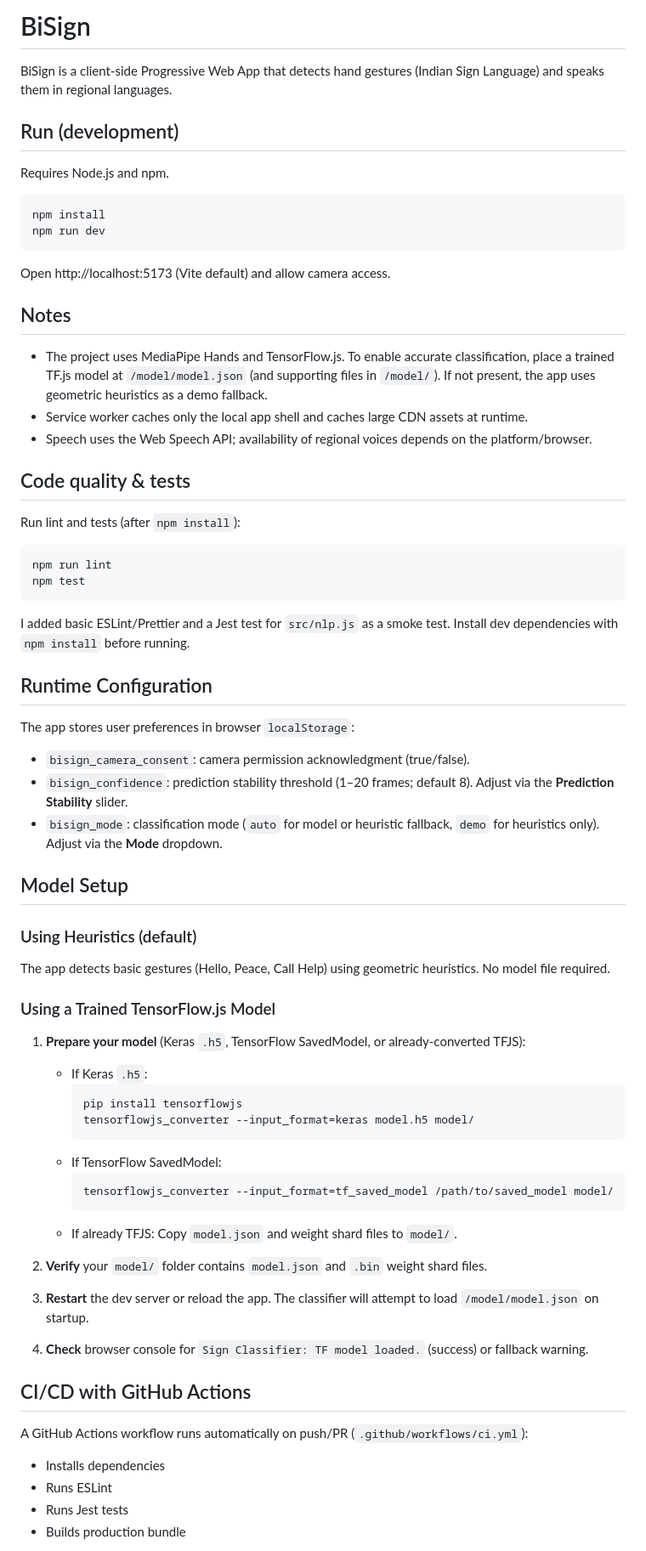
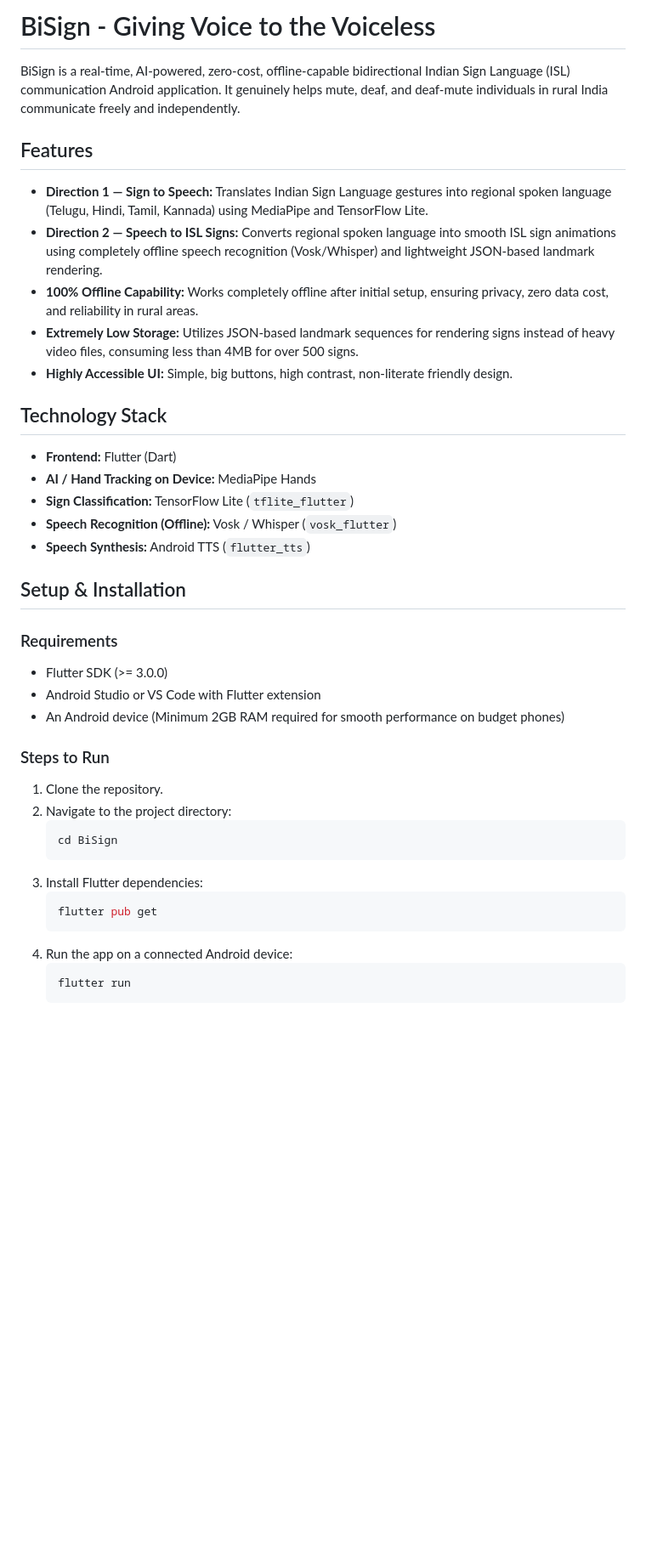
Before and after one commit to Ganesh-cmd07/BiSign, a Markdown page: README.md, the part around one of its changes. Shown at 85% size. GitHub-like rendering; blank space fills up the shorter version.

````diff
--- a/README.md
+++ b/README.md
@@ -1,74 +1,42 @@
-# BiSign
+# BiSign - Giving Voice to the Voiceless
 
-BiSign is a client-side Progressive Web App that detects hand gestures (Indian Sign Language) and speaks them in regional languages.
+BiSign is a real-time, AI-powered, zero-cost, offline-capable bidirectional Indian Sign Language (ISL) communication Android application. It genuinely helps mute, deaf, and deaf-mute individuals in rural India communicate freely and independently.
 
-## Run (development)
+## Features
 
-Requires Node.js and npm.
+- **Direction 1 — Sign to Speech:** Translates Indian Sign Language gestures into regional spoken language (Telugu, Hindi, Tamil, Kannada) using MediaPipe and TensorFlow Lite.
+- **Direction 2 — Speech to ISL Signs:** Converts regional spoken language into smooth ISL sign animations using completely offline speech recognition (Vosk/Whisper) and lightweight JSON-based landmark rendering.
+- **100% Offline Capability:** Works completely offline after initial setup, ensuring privacy, zero data cost, and reliability in rural areas.
+- **Extremely Low Storage:** Utilizes JSON-based landmark sequences for rendering signs instead of heavy video files, consuming less than 4MB for over 500 signs.
+- **Highly Accessible UI:** Simple, big buttons, high contrast, non-literate friendly design.
 
-```bash
-npm install
-npm run dev
-```
+## Technology Stack
 
-Open http://localhost:5173 (Vite default) and allow camera access.
+- **Frontend:** Flutter (Dart)
+- **AI / Hand Tracking on Device:** MediaPipe Hands
+- **Sign Classification:** TensorFlow Lite (`tflite_flutter`)
+- **Speech Recognition (Offline):** Vosk / Whisper (`vosk_flutter`)
+- **Speech Synthesis:** Android TTS (`flutter_tts`)
 
-## Notes
+## Setup & Installation
 
-- The project uses MediaPipe Hands and TensorFlow.js. To enable accurate classification, place a trained TF.js model at `/model/model.json` (and supporting files in `/model/`). If not present, the app uses geometric heuristics as a demo fallback.
-- Service worker caches only the local app shell and caches large CDN assets at runtime.
-- Speech uses the Web Speech API; availability of regional voices depends on the platform/browser.
+### Requirements
+- Flutter SDK (>= 3.0.0)
+- Android Studio or VS Code with Flutter extension
+- An Android device (Minimum 2GB RAM required for smooth performance on budget phones)
 
-## Code quality & tests
+### Steps to Run
+1. Clone the repository.
+2. Navigate to the project directory:
+   ```bash
+   cd BiSign
+   ```
+3. Install Flutter dependencies:
+   ```bash
+   flutter pub get
+   ```
+4. Run the app on a connected Android device:
+   ```bash
+   flutter run
+   ```
 
-Run lint and tests (after `npm install`):
-
-```bash
-npm run lint
-npm test
-```
-
-I added basic ESLint/Prettier and a Jest test for `src/nlp.js` as a smoke test. Install dev dependencies with `npm install` before running.
-
-## Runtime Configuration
-
-The app stores user preferences in browser `localStorage`:
-- `bisign_camera_consent`: camera permission acknowledgment (true/false).
-- `bisign_confidence`: prediction stability threshold (1–20 frames; default 8). Adjust via the **Prediction Stability** slider.
-- `bisign_mode`: classification mode (`auto` for model or heuristic fallback, `demo` for heuristics only). Adjust via the **Mode** dropdown.
-
-## Model Setup
-
-### Using Heuristics (default)
-
-The app detects basic gestures (Hello, Peace, Call Help) using geometric heuristics. No model file required.
-
-### Using a Trained TensorFlow.js Model
-
-1. **Prepare your model** (Keras `.h5`, TensorFlow SavedModel, or already-converted TFJS):
-
-   - If Keras `.h5`:
-     ```bash
-     pip install tensorflowjs
-     tensorflowjs_converter --input_format=keras model.h5 model/
-     ```
-   - If TensorFlow SavedModel:
-     ```bash
-     tensorflowjs_converter --input_format=tf_saved_model /path/to/saved_model model/
-     ```
-   - If already TFJS: Copy `model.json` and weight shard files to `model/`.
-
-2. **Verify** your `model/` folder contains `model.json` and `.bin` weight shard files.
-
-3. **Restart** the dev server or reload the app. The classifier will attempt to load `/model/model.json` on startup.
-
-4. **Check** browser console for `Sign Classifier: TF model loaded.` (success) or fallback warning.
-
-## CI/CD with GitHub Actions
-
-A GitHub Actions workflow runs automatically on push/PR (`.github/workflows/ci.yml`):
-- Installs dependencies
-- Runs ESLint
-- Runs Jest tests
-- Builds production bundle
-
````
Also changed, not shown: other parts of README.md (+25 -60 lines).
